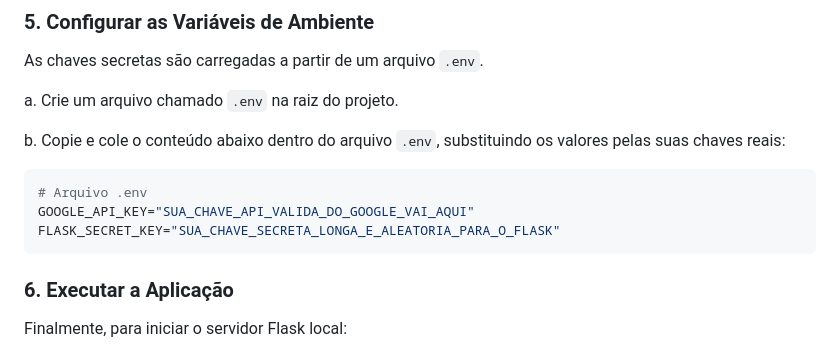
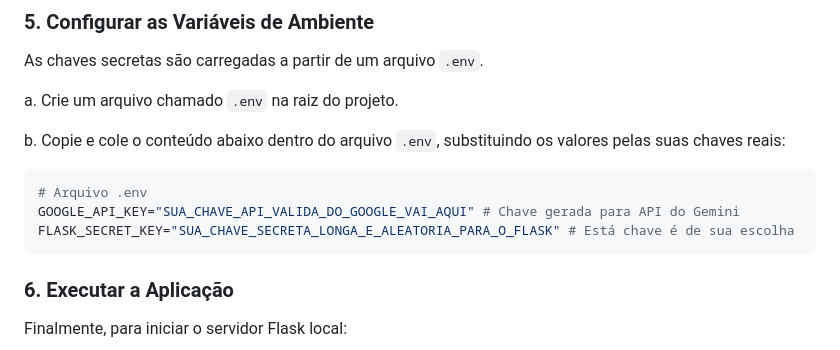
Before and after one commit to NicolasRaf/Sabidinho_ChatBot, a Markdown page: README.md, the part around the change. GitHub-like rendering.

Commit message:
📚 docs(readme): Update README

````diff
--- a/README.md
+++ b/README.md
@@ -83,8 +83,8 @@ b. Copie e cole o conteúdo abaixo dentro do arquivo `.env`, substituindo os val
 
 ```bash
 # Arquivo .env
-GOOGLE_API_KEY="SUA_CHAVE_API_VALIDA_DO_GOOGLE_VAI_AQUI"
-FLASK_SECRET_KEY="SUA_CHAVE_SECRETA_LONGA_E_ALEATORIA_PARA_O_FLASK"
+GOOGLE_API_KEY="SUA_CHAVE_API_VALIDA_DO_GOOGLE_VAI_AQUI" # Chave gerada para API do Gemini
+FLASK_SECRET_KEY="SUA_CHAVE_SECRETA_LONGA_E_ALEATORIA_PARA_O_FLASK" # Está chave é de sua escolha
 ```
 
 ### 6. Executar a Aplicação
````
